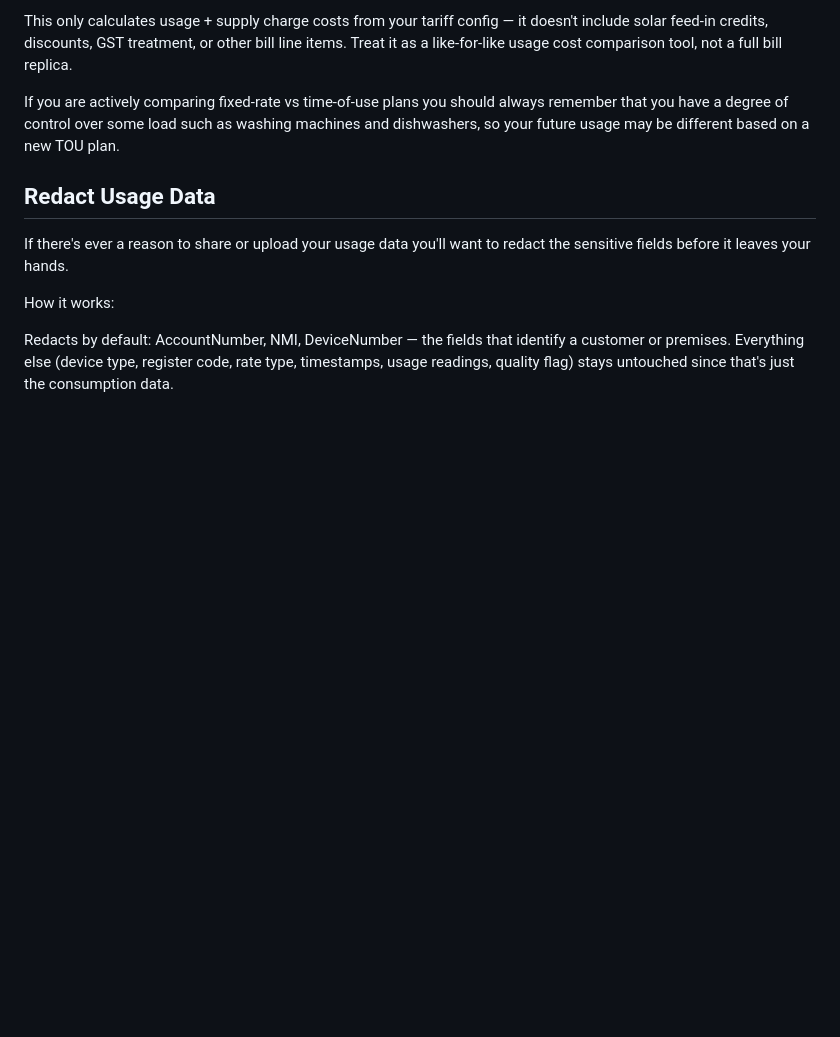
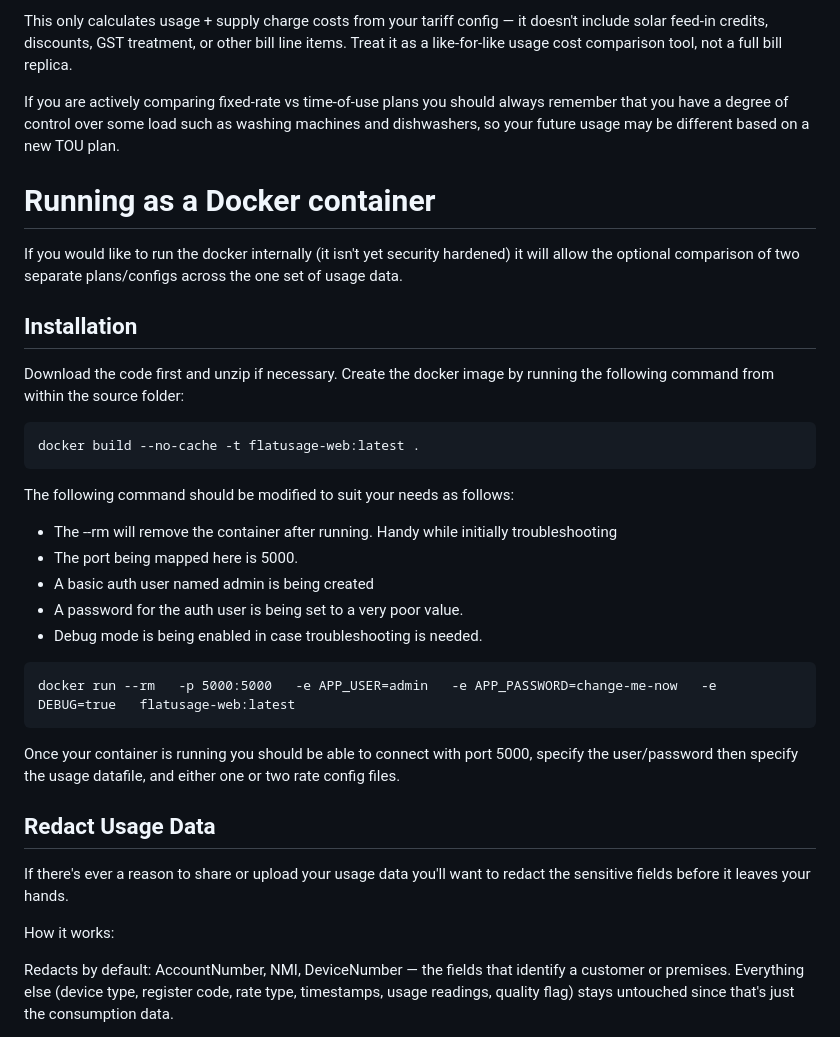
Before and after one commit to zambuck/flatusage, a Markdown page: README.md, the part around the change. Rendered like a GitHub page; blank space fills up the shorter version.

Commit message:
Add Docker container setup instructions to README
Added instructions for running the application as a Docker container, including installation and usage commands.

````diff
--- a/README.md
+++ b/README.md
@@ -245,6 +245,30 @@ This only calculates usage + supply charge costs from your tariff config — it
 
 If you are actively comparing fixed-rate vs time-of-use plans you should always remember that you have a degree of control over some load such as washing machines and dishwashers, so your future usage may be different based on a new TOU plan.
 
+# Running as a Docker container
+
+If you would like to run the docker internally (it isn't yet security hardened) it will allow the optional comparison of two separate plans/configs across the one set of usage data.
+
+## Installation
+
+Download the code first and unzip if necessary. Create the docker image by running the following command from within the source folder:
+
+```
+docker build --no-cache -t flatusage-web:latest .
+```
+The following command should be modified to suit your needs as follows:
+ - The --rm will remove the container after running. Handy while initially troubleshooting
+ - The port being mapped here is 5000.
+ - A basic auth user named admin is being created
+ - A password for the auth user is being set to a very poor value.
+ - Debug mode is being enabled in case troubleshooting is needed.
+```
+docker run --rm   -p 5000:5000   -e APP_USER=admin   -e APP_PASSWORD=change-me-now   -e DEBUG=true   flatusage-web:latest
+```
+
+Once your container is running you should be able to connect with port 5000, specify the user/password then specify the usage datafile, and either one or two rate config files.
+
+
 ## Redact Usage Data
 
 If there's ever a reason to share or upload your usage data you'll want to redact the sensitive fields before it leaves your hands.
````
